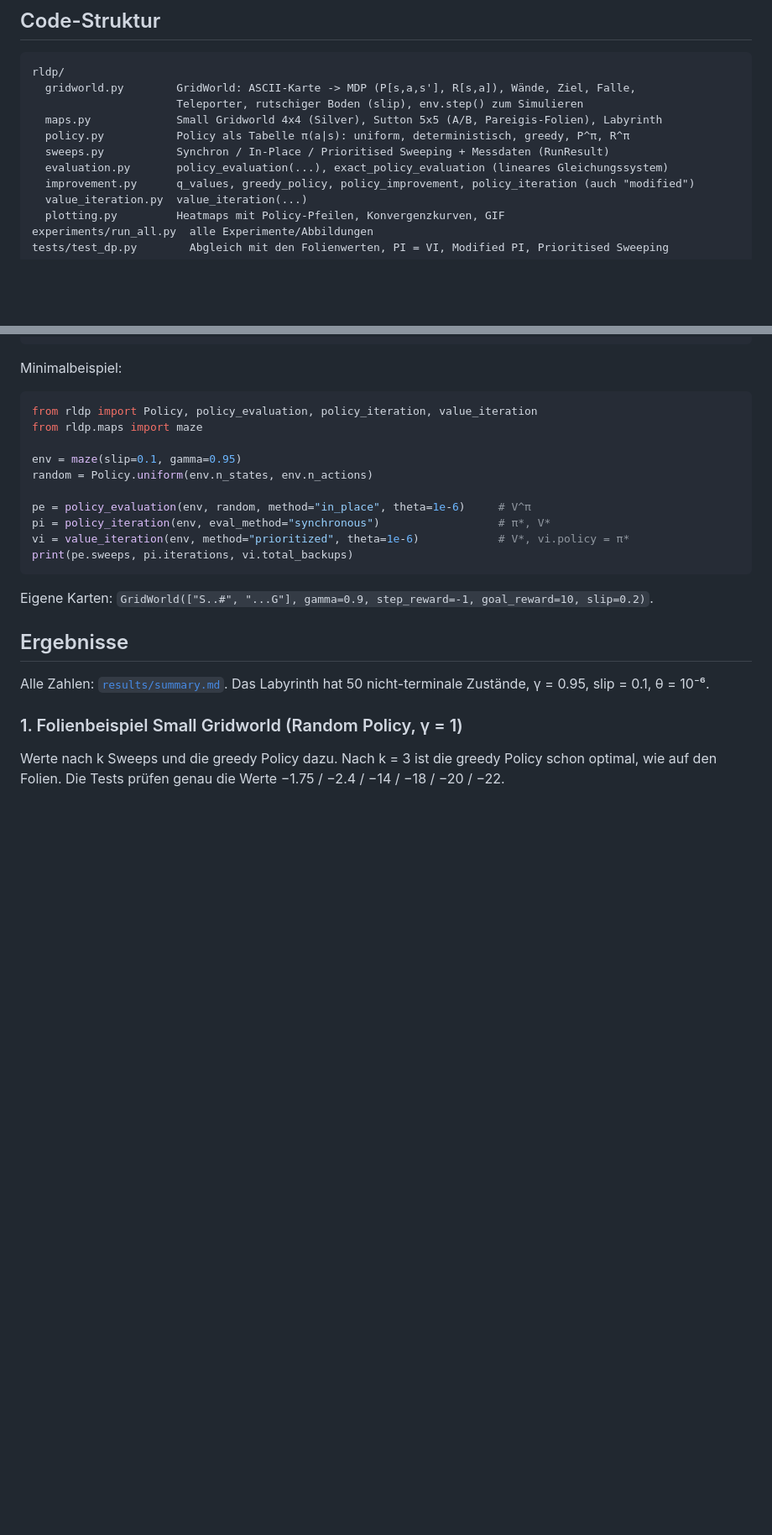
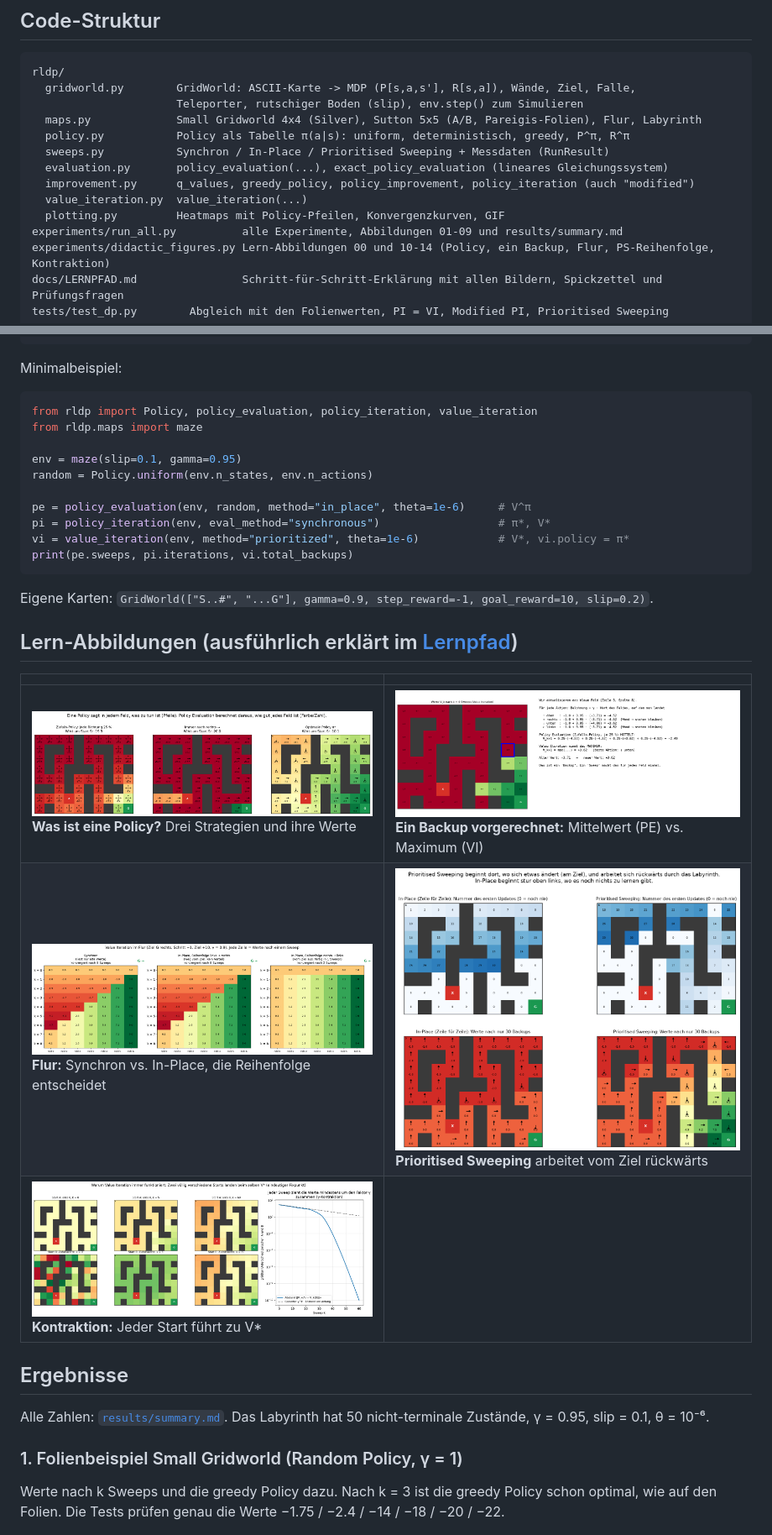
Before and after one commit to LeonRickert42/rl-dynamic-programming-gridworld, a Markdown page: README.md, 2 parts joined by grey strips. Shown at 84% size. Rendered like a GitHub page; pictures changed too: figures/10_was_ist_eine_policy.png (added), figures/11_ein_backup_erklaert.png (added), figures/12_flur_synchron_vs_inplace.png (added); blank space fills up the shorter version.

````diff
--- a/README.md
+++ b/README.md
@@ -53,14 +59,16 @@ Alle drei Schemata sind einmal implementiert (`rldp/sweeps.py`) und werden sowoh
 rldp/
   gridworld.py        GridWorld: ASCII-Karte -> MDP (P[s,a,s'], R[s,a]), Wände, Ziel, Falle,
                       Teleporter, rutschiger Boden (slip), env.step() zum Simulieren
-  maps.py             Small Gridworld 4x4 (Silver), Sutton 5x5 (A/B, Pareigis-Folien), Labyrinth
+  maps.py             Small Gridworld 4x4 (Silver), Sutton 5x5 (A/B, Pareigis-Folien), Flur, Labyrinth
   policy.py           Policy als Tabelle π(a|s): uniform, deterministisch, greedy, P^π, R^π
   sweeps.py           Synchron / In-Place / Prioritised Sweeping + Messdaten (RunResult)
   evaluation.py       policy_evaluation(...), exact_policy_evaluation (lineares Gleichungssystem)
   improvement.py      q_values, greedy_policy, policy_improvement, policy_iteration (auch "modified")
   value_iteration.py  value_iteration(...)
   plotting.py         Heatmaps mit Policy-Pfeilen, Konvergenzkurven, GIF
-experiments/run_all.py  alle Experimente/Abbildungen
+experiments/run_all.py          alle Experimente, Abbildungen 01-09 und results/summary.md
+experiments/didactic_figures.py Lern-Abbildungen 00 und 10-14 (Policy, ein Backup, Flur, PS-Reihenfolge, Kontraktion)
+docs/LERNPFAD.md                Schritt-für-Schritt-Erklärung mit allen Bildern, Spickzettel und Prüfungsfragen
 tests/test_dp.py        Abgleich mit den Folienwerten, PI = VI, Modified PI, Prioritised Sweeping
 ```
 
@@ -80,6 +88,14 @@ print(pe.sweeps, pi.iterations, vi.total_backups)
 ```
 
 Eigene Karten: `GridWorld(["S..#", "...G"], gamma=0.9, step_reward=-1, goal_reward=10, slip=0.2)`.
+
+## Lern-Abbildungen (ausführlich erklärt im [Lernpfad](docs/LERNPFAD.md))
+
+| | |
+|---|---|
+| ![Policy](figures/10_was_ist_eine_policy.png) **Was ist eine Policy?** Drei Strategien und ihre Werte | ![Backup](figures/11_ein_backup_erklaert.png) **Ein Backup vorgerechnet:** Mittelwert (PE) vs. Maximum (VI) |
+| ![Flur](figures/12_flur_synchron_vs_inplace.png) **Flur:** Synchron vs. In-Place, die Reihenfolge entscheidet | ![PS](figures/13_prioritised_sweeping_reihenfolge.png) **Prioritised Sweeping** arbeitet vom Ziel rückwärts |
+| ![Kontraktion](figures/14_kontraktion.png) **Kontraktion:** Jeder Start führt zu V* | |
 
 ## Ergebnisse
 
````
Also changed, not shown: other parts of README.md (+6 -0 lines), docs/LERNPFAD.md (added, +401 -0 lines), results/summary.md (+3 -3 lines), figures/00_ueberblick.png (added), 10 other files.
